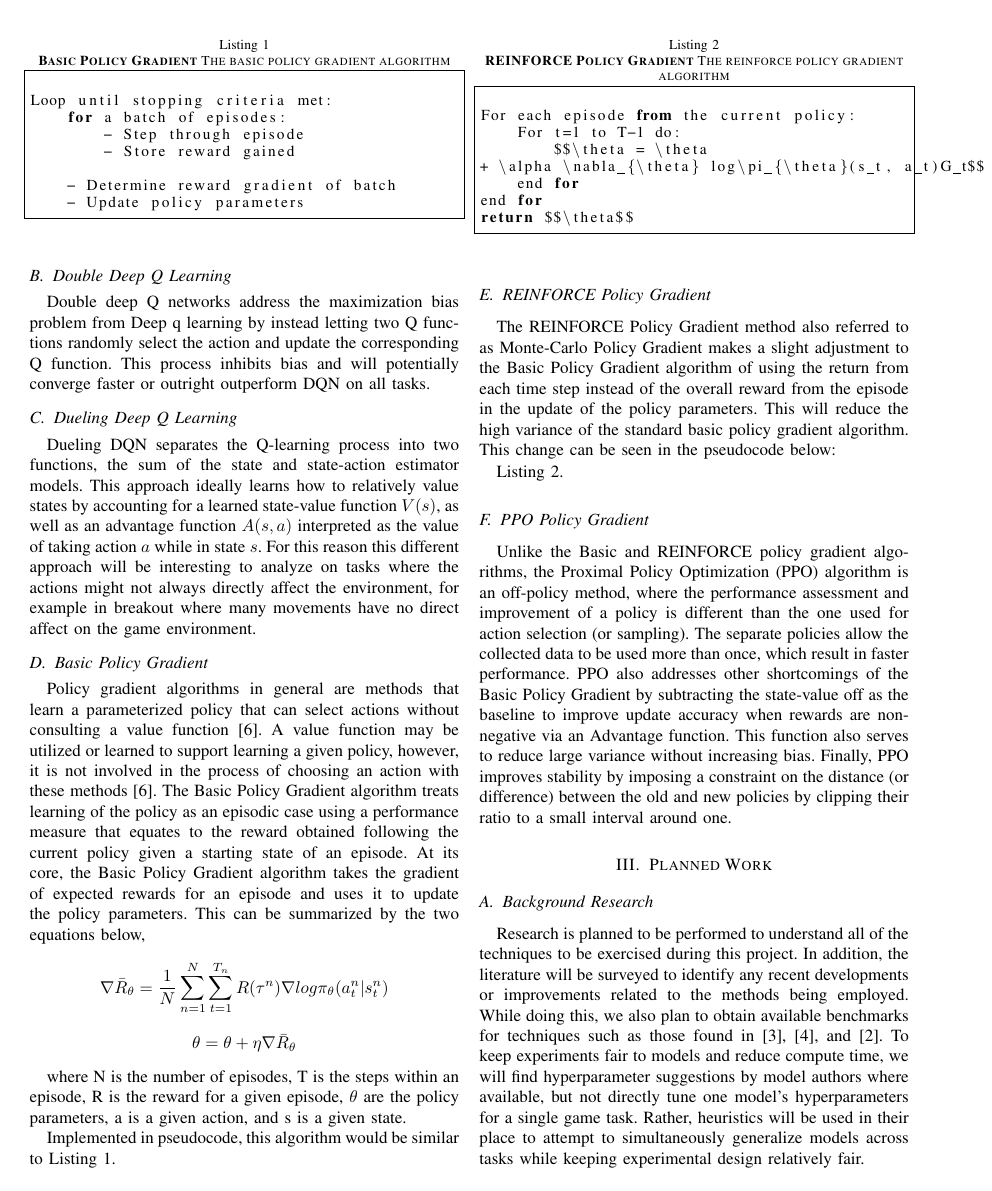
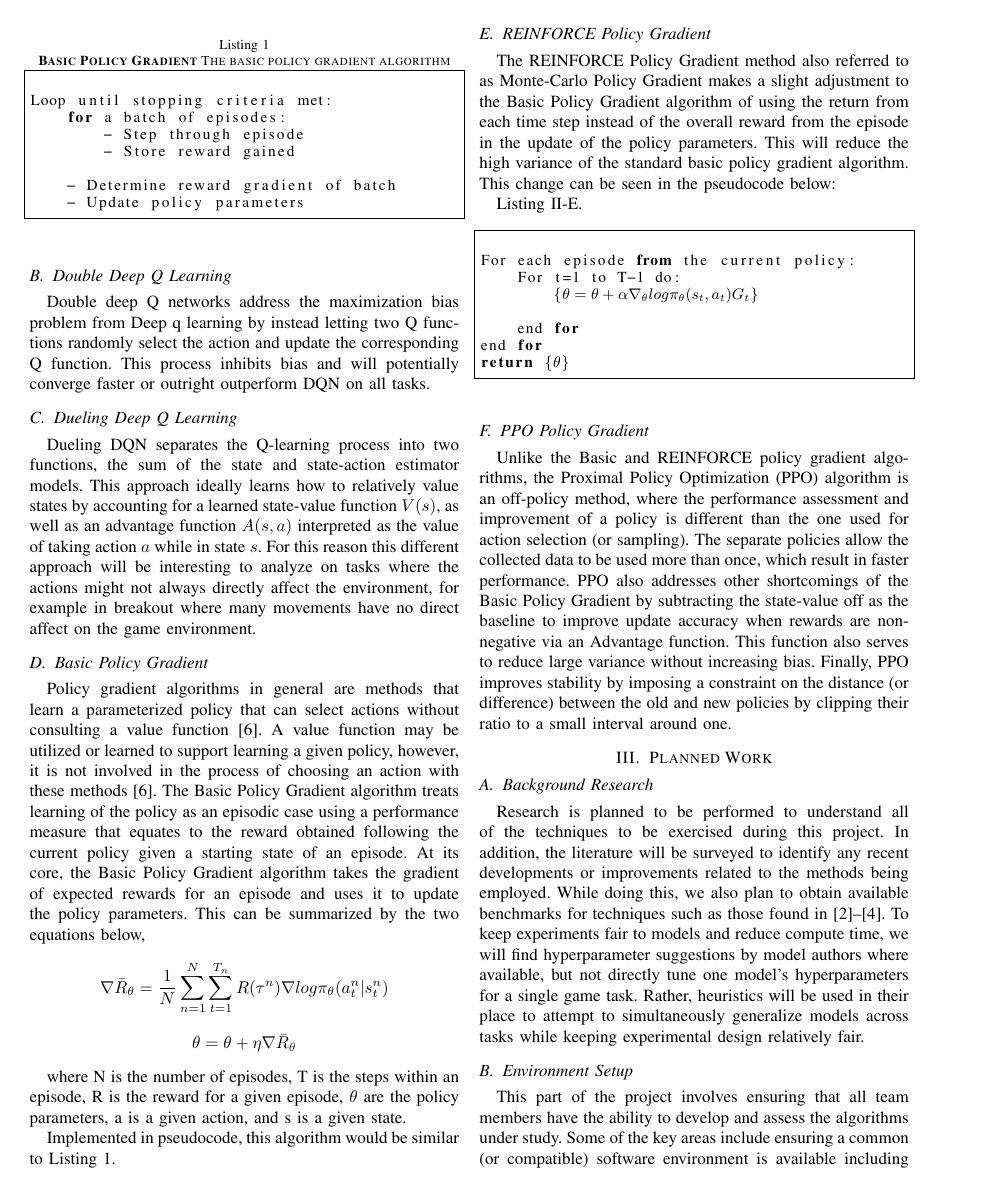
Before and after one commit to alexander-moore/Reinforcement-Learning-Benchmarking, a LaTeX paper (progress/team1_progress.tex): page 2 of 5. Compiled offline with pdfLaTeX; a missing font is replaced by an installed copy or a similar font; a LaTeX package or settings file that is missing is left out.

Commit message:
Update team1_progress.tex

```diff
--- a/progress/team1_progress.tex
+++ b/progress/team1_progress.tex
@@ -147,17 +147,19 @@ This change can be seen in the pseudocode below:
 Listing \ref{listing:reinforcePolicyGradientAlg}.
 
 \begin{lstlisting}[
-    float=t,
+    float=h,
+    mathescape = true
     caption=\textbf{REINFORCE Policy Gradient} The reinforce policy gradient algorithm,
     label=listing:reinforcePolicyGradientAlg,
 ]
 
 For each episode from the current policy:
     For t=1 to T-1 do:
-        $$\theta = \theta  + \alpha \nabla_{\theta} log\pi_{\theta}(s_t, a_t)G_t$$
+        {$\theta = \theta  + \alpha \nabla_{\theta} log\pi_{\theta}(s_t, a_t)G_t$}
+
     end for
 end for
-return $$\theta$$
+return {$\theta$}
 \end{lstlisting}
 
 \subsection{PPO Policy Gradient}
@@ -168,7 +170,7 @@ Unlike the Basic and REINFORCE policy gradient algorithms, the Proximal Policy O
 \subsection{Background Research}
 Research is planned to be performed to understand all of the techniques to be exercised during this project.
 In addition, the literature will be surveyed to identify any recent developments or improvements related to the methods being employed.
-While doing this, we also plan to obtain available benchmarks for techniques such as those found in \cite{DQNOriginalPaper}, \cite{NatureDeepLearning}, and \cite{bhonker2017playing}.
+While doing this, we also plan to obtain available benchmarks for techniques such as those found in \cite{DQNOriginalPaper, NatureDeepLearning, bhonker2017playing}.
 To keep experiments fair to models and reduce compute time, we will find hyperparameter suggestions by model authors where available, but not directly tune one model's hyperparameters for a single game task. Rather, heuristics will be used in their place to attempt to simultaneously generalize models across tasks while keeping experimental design relatively fair.
 
 \subsection{Environment Setup}
```
Also changed, not shown: progress/team1_progress.tex (2 more changed lines).
